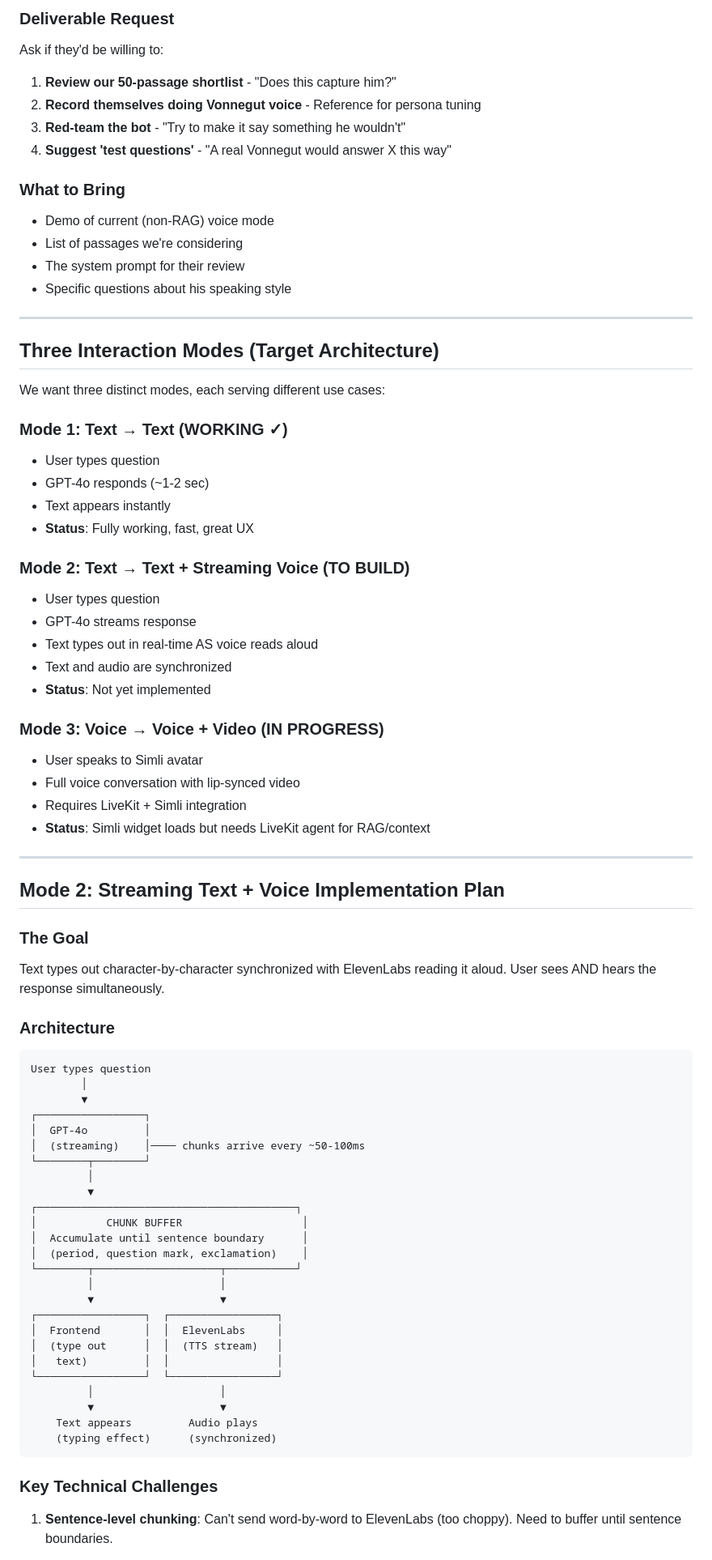
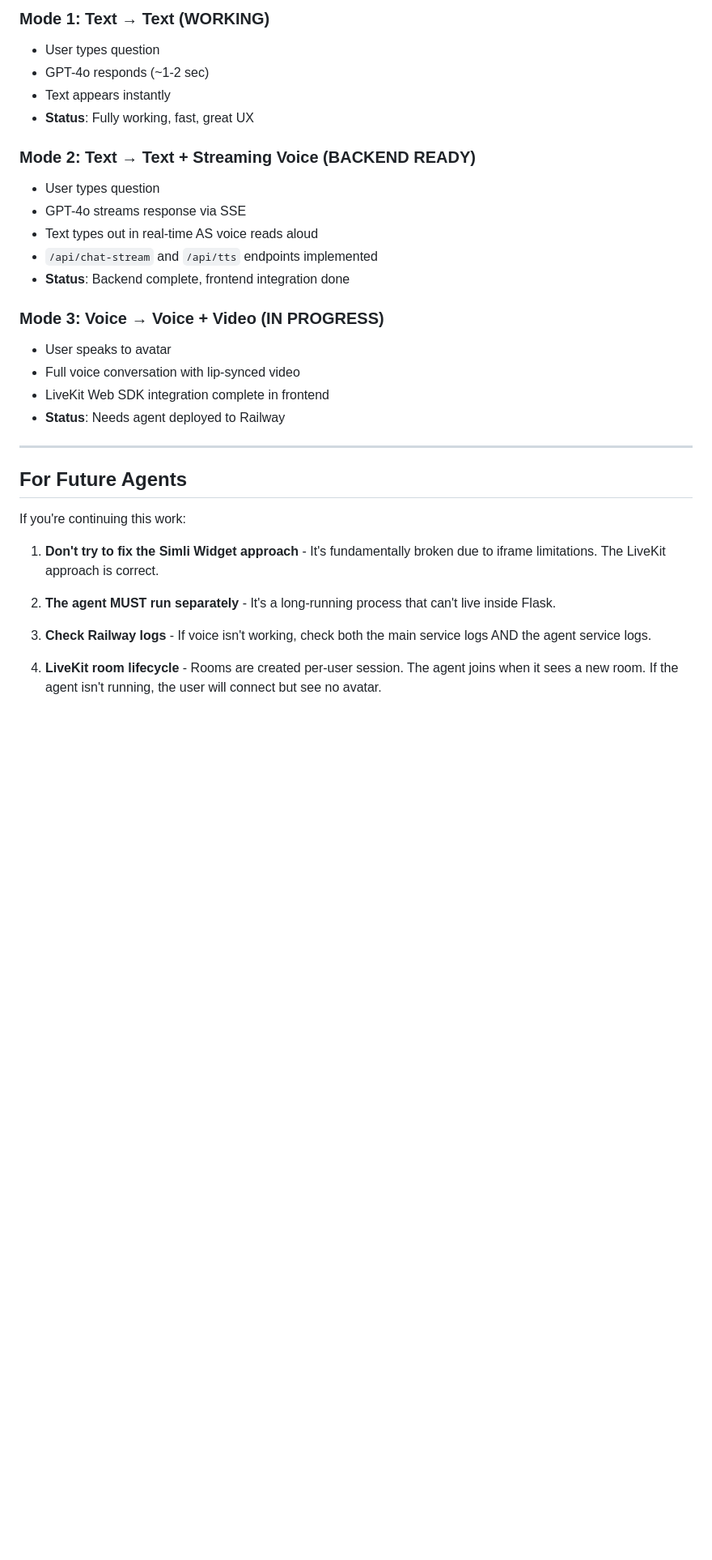
Before and after one commit to chweintr/vonnegut-ai-oracle, a Markdown page: PHASE2_PLAN.md, the part around one of its changes. Shown at 81% size. Drawn GitHub-style; blank space fills up the shorter version.

````diff
--- a/PHASE2_PLAN.md
+++ b/PHASE2_PLAN.md
@@ -198,79 +249,33 @@ Ask scholars: "For each passage, rate 1-5 on:"
-### Deliverable Request
-Ask if they'd be willing to:
-1. **Review our 50-passage shortlist** - "Does this capture him?"
-2. **Record themselves doing Vonnegut voice** - Reference for persona tuning
-3. **Red-team the bot** - "Try to make it say something he wouldn't"
-4. **Suggest 'test questions'** - "A real Vonnegut would answer X this way"
-
-### What to Bring
-- Demo of current (non-RAG) voice mode
-- List of passages we're considering
-- The system prompt for their review
-- Specific questions about his speaking style
-
----
-
-## Three Interaction Modes (Target Architecture)
-
-We want three distinct modes, each serving different use cases:
-
-### Mode 1: Text → Text (WORKING ✓)
+### Mode 1: Text → Text (WORKING)
 - User types question
 - GPT-4o responds (~1-2 sec)
 - Text appears instantly
 - **Status**: Fully working, fast, great UX
 
-### Mode 2: Text → Text + Streaming Voice (TO BUILD)
+### Mode 2: Text → Text + Streaming Voice (BACKEND READY)
 - User types question
-- GPT-4o streams response
+- GPT-4o streams response via SSE
 - Text types out in real-time AS voice reads aloud
-- Text and audio are synchronized
-- **Status**: Not yet implemented
+- `/api/chat-stream` and `/api/tts` endpoints implemented
+- **Status**: Backend complete, frontend integration done
 
 ### Mode 3: Voice → Voice + Video (IN PROGRESS)
-- User speaks to Simli avatar
+- User speaks to avatar
 - Full voice conversation with lip-synced video
-- Requires LiveKit + Simli integration
-- **Status**: Simli widget loads but needs LiveKit agent for RAG/context
+- LiveKit Web SDK integration complete in frontend
+- **Status**: Needs agent deployed to Railway
 
 ---
 
-## Mode 2: Streaming Text + Voice Implementation Plan
+## For Future Agents
 
-### The Goal
-Text types out character-by-character synchronized with ElevenLabs reading it aloud. User sees AND hears the response simultaneously.
+If you're continuing this work:
 
-### Architecture
+1. **Don't try to fix the Simli Widget approach** - It's fundamentally broken due to iframe limitations. The LiveKit approach is correct.
 
-```
-User types question
-        │
-        ▼
-┌─────────────────┐
-│  GPT-4o         │
-│  (streaming)    │──── chunks arrive every ~50-100ms
-└────────┬────────┘
-         │
-         ▼
-┌─────────────────────────────────────────┐
-│           CHUNK BUFFER                   │
-│  Accumulate until sentence boundary      │
-│  (period, question mark, exclamation)    │
-└────────┬────────────────────┬───────────┘
-         │                    │
-         ▼                    ▼
-┌─────────────────┐  ┌─────────────────┐
-│  Frontend       │  │  ElevenLabs     │
-│  (type out      │  │  (TTS stream)   │
-│   text)         │  │                 │
-└─────────────────┘  └─────────────────┘
-         │                    │
-         ▼                    ▼
-    Text appears         Audio plays
-    (typing effect)      (synchronized)
-```
+2. **The agent MUST run separately** - It's a long-running process that can't live inside Flask.
 
-### Key Technical Challenges
+3. **Check Railway logs** - If voice isn't working, check both the main service logs AND the agent service logs.
 
-1. **Sentence-level chunking**: Can't send word-by-word to ElevenLabs (too choppy). Need to buffer until sentence boundaries.
+4. **LiveKit room lifecycle** - Rooms are created per-user session. The agent joins when it sees a new room. If the agent isn't running, the user will connect but see no avatar.
 
````
Also changed, not shown: other parts of PHASE2_PLAN.md (+176 -197 lines).
